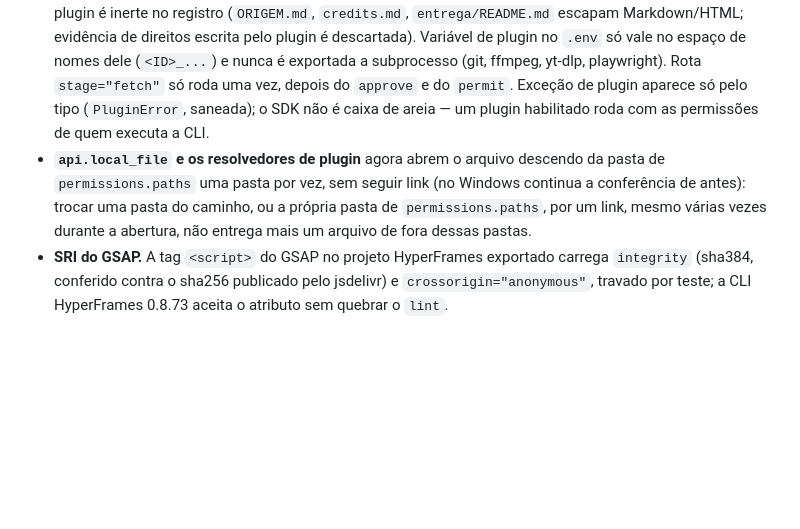
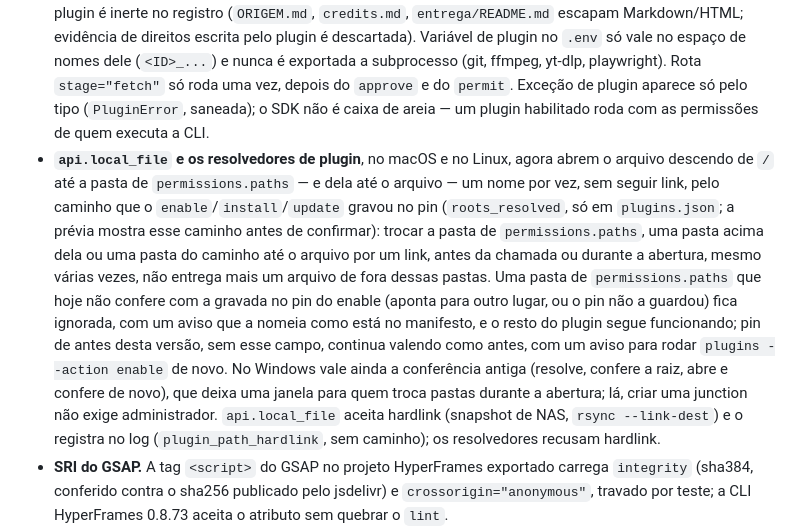
Before and after one commit to engenheirodevideo/get-brolls, a Markdown page: CHANGELOG.md, the part around the change. Rendered like a GitHub page; blank space fills up the shorter version.

```diff
--- a/CHANGELOG.md
+++ b/CHANGELOG.md
@@ -47,7 +47,7 @@ O vídeo agora nasce como roteiro (`ROTEIRO.md`), segue para a coleta de b-roll
 ### Segurança
 
 - **Plugin.** Habilitar grava um pin sha256 de toda a pasta do plugin; qualquer mudança no conteúdo deixa o plugin `suspended` até nova revisão. Pasta com link simbólico, bytecode (`__pycache__`, `*.pyc`, `*.pyo`) ou controle de versão aninhado fica `invalid` e não carrega, e `install`/`update` recusam o mesmo. Texto de plugin é inerte no registro (`ORIGEM.md`, `credits.md`, `entrega/README.md` escapam Markdown/HTML; evidência de direitos escrita pelo plugin é descartada). Variável de plugin no `.env` só vale no espaço de nomes dele (`<ID>_...`) e nunca é exportada a subprocesso (git, ffmpeg, yt-dlp, playwright). Rota `stage="fetch"` só roda uma vez, depois do `approve` e do `permit`. Exceção de plugin aparece só pelo tipo (`PluginError`, saneada); o SDK não é caixa de areia — um plugin habilitado roda com as permissões de quem executa a CLI.
-- **`api.local_file` e os resolvedores de plugin** agora abrem o arquivo descendo da pasta de `permissions.paths` uma pasta por vez, sem seguir link (no Windows continua a conferência de antes): trocar uma pasta do caminho, ou a própria pasta de `permissions.paths`, por um link, mesmo várias vezes durante a abertura, não entrega mais um arquivo de fora dessas pastas.
+- **`api.local_file` e os resolvedores de plugin**, no macOS e no Linux, agora abrem o arquivo descendo de `/` até a pasta de `permissions.paths` — e dela até o arquivo — um nome por vez, sem seguir link, pelo caminho que o `enable`/`install`/`update` gravou no pin (`roots_resolved`, só em `plugins.json`; a prévia mostra esse caminho antes de confirmar): trocar a pasta de `permissions.paths`, uma pasta acima dela ou uma pasta do caminho até o arquivo por um link, antes da chamada ou durante a abertura, mesmo várias vezes, não entrega mais um arquivo de fora dessas pastas. Uma pasta de `permissions.paths` que hoje não confere com a gravada no pin do enable (aponta para outro lugar, ou o pin não a guardou) fica ignorada, com um aviso que a nomeia como está no manifesto, e o resto do plugin segue funcionando; pin de antes desta versão, sem esse campo, continua valendo como antes, com um aviso para rodar `plugins --action enable` de novo. No Windows vale ainda a conferência antiga (resolve, confere a raiz, abre e confere de novo), que deixa uma janela para quem troca pastas durante a abertura; lá, criar uma junction não exige administrador. `api.local_file` aceita hardlink (snapshot de NAS, `rsync --link-dest`) e o registra no log (`plugin_path_hardlink`, sem caminho); os resolvedores recusam hardlink.
 - **SRI do GSAP.** A tag `<script>` do GSAP no projeto HyperFrames exportado carrega `integrity` (sha384, conferido contra o sha256 publicado pelo jsdelivr) e `crossorigin="anonymous"`, travado por teste; a CLI HyperFrames 0.8.73 aceita o atributo sem quebrar o `lint`.
 - **Telemetria da CLI HyperFrames.** O `EXPORT.md` desliga por padrão (`HYPERFRAMES_NO_TELEMETRY=1` antes dos comandos, com a linha do PowerShell) e avisa que o `npx` baixa e executa a CLI e as dependências dela.
 - **Roteiro sem HTML nem caractere invisível.** `check`/`review`/`sync` recusam elemento HTML no corpo (`<div hidden>`, por exemplo) e caractere invisível ou de direção de texto escondido em qualquer parte do `ROTEIRO.md` (detalhe em "Revisão que não deixa passar nada", acima).
```
Also changed, not shown: docs/SDK.md (+33 -7 lines), docs/SECURITY.md (+21 -16 lines).
